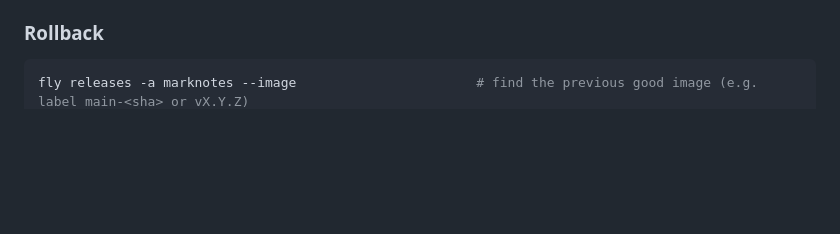
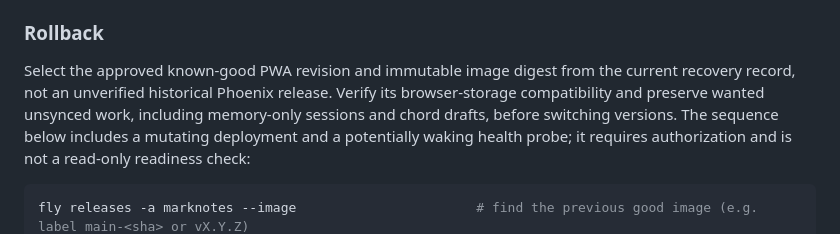
Before and after one commit to MaxDac/marknotes-web, a Markdown page: README.md, the part around one of its changes. Drawn GitHub-style; blank space fills up the shorter version.

````diff
--- a/README.md
+++ b/README.md
@@ -322,5 +350,10 @@ These changes require access to the provider registrations; `fly` and `gh` do no
 
 ### Rollback
 
+Select the approved known-good PWA revision and immutable image digest from the current recovery record, not an
+unverified historical Phoenix release. Verify its browser-storage compatibility and preserve wanted unsynced work,
+including memory-only sessions and chord drafts, before switching versions. The sequence below includes a mutating
+deployment and a potentially waking health probe; it requires authorization and is not a read-only readiness check:
+
 ```sh
 fly releases -a marknotes --image                       # find the previous good image (e.g. label main-<sha> or vX.Y.Z)
````
Also changed, not shown: other parts of README.md (+76 -30 lines), AGENTS.md (+8 -5 lines).
